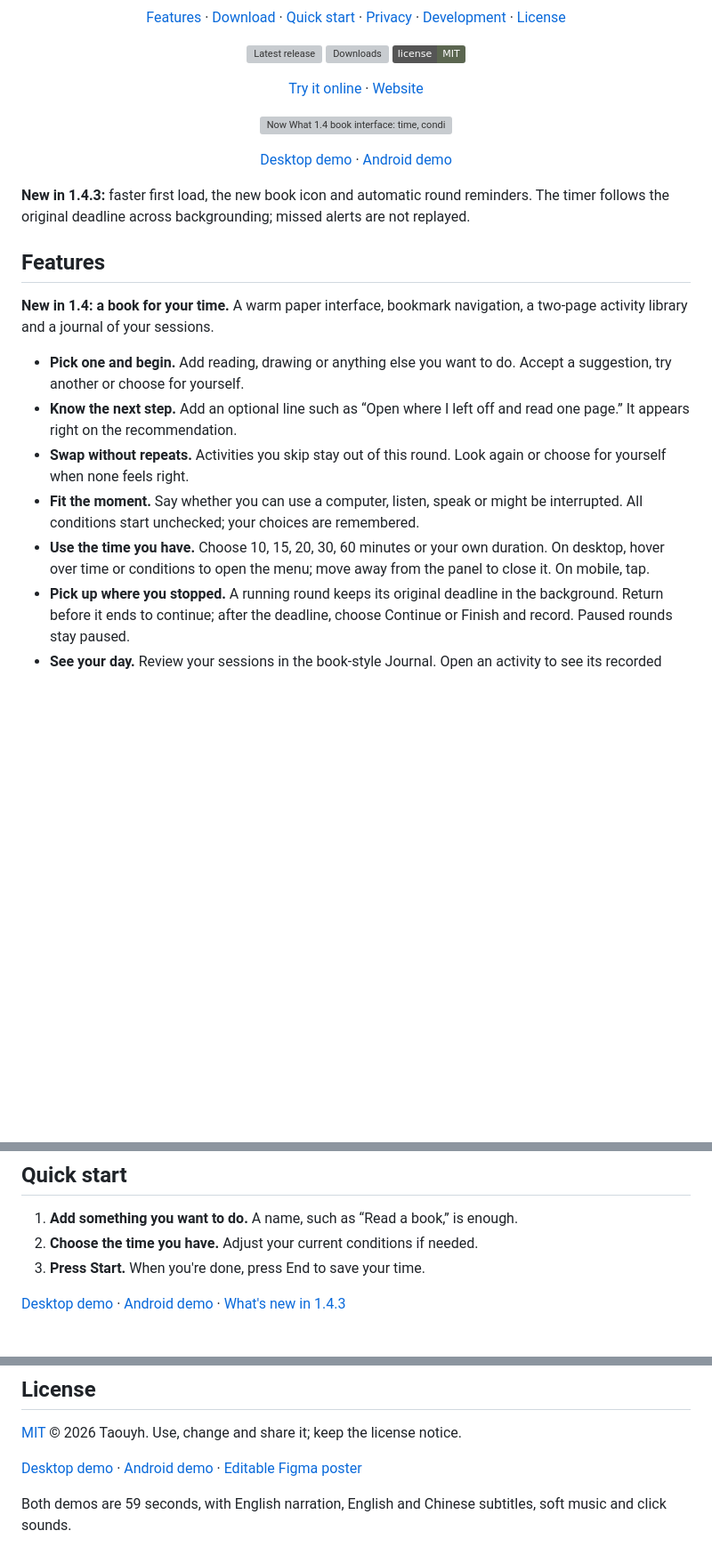
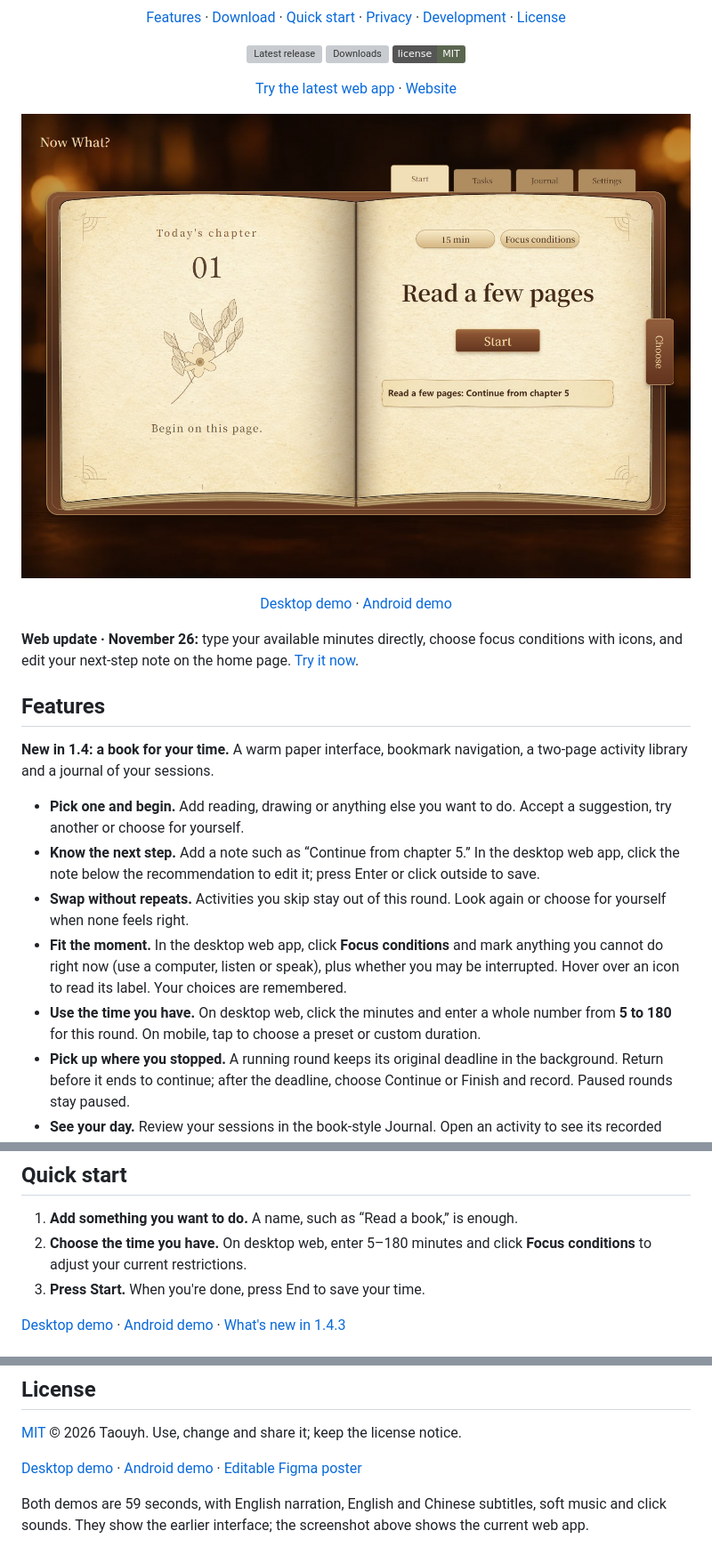
Before and after one commit to Taouyh/now-what-to-do, a Markdown page: README.md, 3 parts joined by grey strips. Shown at 89% size. GitHub-like rendering; pictures changed too: docs/images/web-home-2026-11-26-en.jpg (added); badges without logos; blank space fills up the shorter version; grey boxes are pictures that could not be loaded.

```diff
--- a/README.md
+++ b/README.md
@@ -11,24 +11,24 @@
   <a href="https://github.com/Taouyh/now-what-to-do/releases"><img src="https://img.shields.io/github/downloads/Taouyh/now-what-to-do/total?color=5b6650" alt="Downloads"></a>
   <a href="LICENSE"><img src="https://img.shields.io/badge/license-MIT-5b6650" alt="MIT License"></a>
 </p>
-<p align="center"><a href="https://taouyh.github.io/now-what-to-do/">Try it online</a> · <a href="https://taouyh.github.io/now-what-to-do/about/">Website</a></p>
+<p align="center"><a href="https://taouyh.github.io/now-what-to-do/">Try the latest web app</a> · <a href="https://taouyh.github.io/now-what-to-do/about/">Website</a></p>
 
-<p align="center"><img src="about/assets/book-home.webp" width="820" alt="Now What 1.4 book interface: time, conditions and one activity to start."></p>
+<p align="center"><img src="docs/images/web-home-2026-11-26-en.jpg" width="820" alt="Current desktop web app: editable minutes, focus conditions and an inline next-step note."></p>
 
 <p align="center"><a href="https://taouyh.github.io/now-what-to-do/about/#demo">Desktop demo</a> · <a href="https://taouyh.github.io/now-what-to-do/about/#android-demo">Android demo</a></p>
 
 <a id="features"></a>
 
-**New in 1.4.3:** faster first load, the new book icon and automatic round reminders. The timer follows the original deadline across backgrounding; missed alerts are not replayed.
+**Web update · November 26:** type your available minutes directly, choose focus conditions with icons, and edit your next-step note on the home page. [Try it now](https://taouyh.github.io/now-what-to-do/).
 ## Features
 
 **New in 1.4: a book for your time.** A warm paper interface, bookmark navigation, a two-page activity library and a journal of your sessions.
 
 - **Pick one and begin.** Add reading, drawing or anything else you want to do. Accept a suggestion, try another or choose for yourself.
-- **Know the next step.** Add an optional line such as “Open where I left off and read one page.” It appears right on the recommendation.
+- **Know the next step.** Add a note such as “Continue from chapter 5.” In the desktop web app, click the note below the recommendation to edit it; press Enter or click outside to save.
 - **Swap without repeats.** Activities you skip stay out of this round. Look again or choose for yourself when none feels right.
-- **Fit the moment.** Say whether you can use a computer, listen, speak or might be interrupted. All conditions start unchecked; your choices are remembered.
-- **Use the time you have.** Choose 10, 15, 20, 30, 60 minutes or your own duration. On desktop, hover over time or conditions to open the menu; move away from the panel to close it. On mobile, tap.
+- **Fit the moment.** In the desktop web app, click **Focus conditions** and mark anything you cannot do right now (use a computer, listen or speak), plus whether you may be interrupted. Hover over an icon to read its label. Your choices are remembered.
+- **Use the time you have.** On desktop web, click the minutes and enter a whole number from **5 to 180** for this round. On mobile, tap to choose a preset or custom duration.
 - **Pick up where you stopped.** A running round keeps its original deadline in the background. Return before it ends to continue; after the deadline, choose Continue or Finish and record. Paused rounds stay paused.
 - **See your day.** Review your sessions in the book-style Journal. Open an activity to see its recorded sessions.
 - **Make it yours.** Light and dark themes. English, Chinese and Japanese. Windows, Android and web.
@@ -61,7 +63,7 @@ Free. No account. Installed apps work offline and start in English; change the l
 ## Quick start
 
 1. **Add something you want to do.** A name, such as “Read a book,” is enough.
-2. **Choose the time you have.** Adjust your current conditions if needed.
+2. **Choose the time you have.** On desktop web, enter 5–180 minutes and click **Focus conditions** to adjust your current restrictions.
 3. **Press Start.** When you're done, press End to save your time.
 
 
@@ -89,4 +91,4 @@ Version 1.4 is the book edition. GitHub Pages builds `master` and publishes the
 
 [Desktop demo](https://taouyh.github.io/now-what-to-do/about/#demo) · [Android demo](https://taouyh.github.io/now-what-to-do/about/#android-demo) · [Editable Figma poster](https://www.figma.com/design/EUoXZR1hDJUUPVAtrDxpE5?node-id=367-4469)
 
-Both demos are 59 seconds, with English narration, English and Chinese subtitles, soft music and click sounds.
+Both demos are 59 seconds, with English narration, English and Chinese subtitles, soft music and click sounds. They show the earlier interface; the screenshot above shows the current web app.
```
Also changed, not shown: other parts of README.md (+2 -0 lines), README.ja.md (+10 -8 lines), README.zh-CN.md (+10 -8 lines), docs/images/web-home-2026-11-26-ja.jpg (added), docs/images/web-home-2026-11-26-zh-CN.jpg (added), 1 other file.
